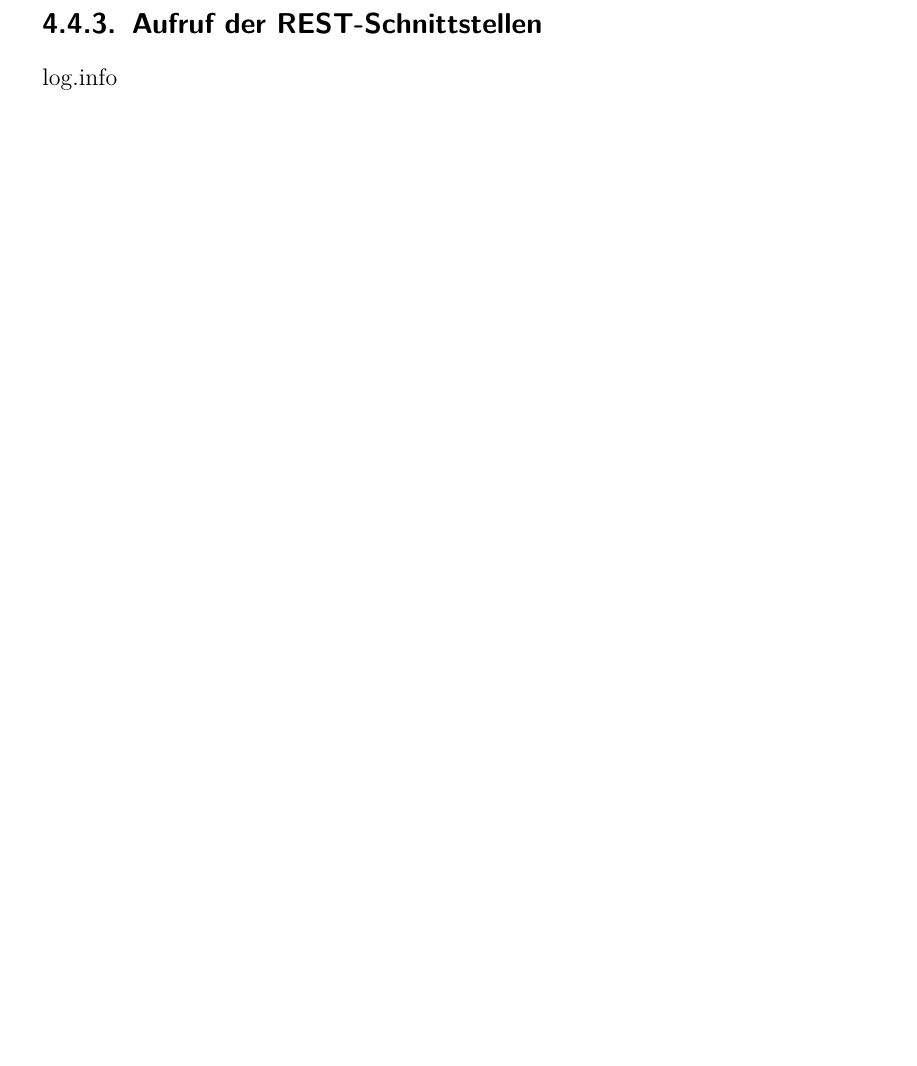
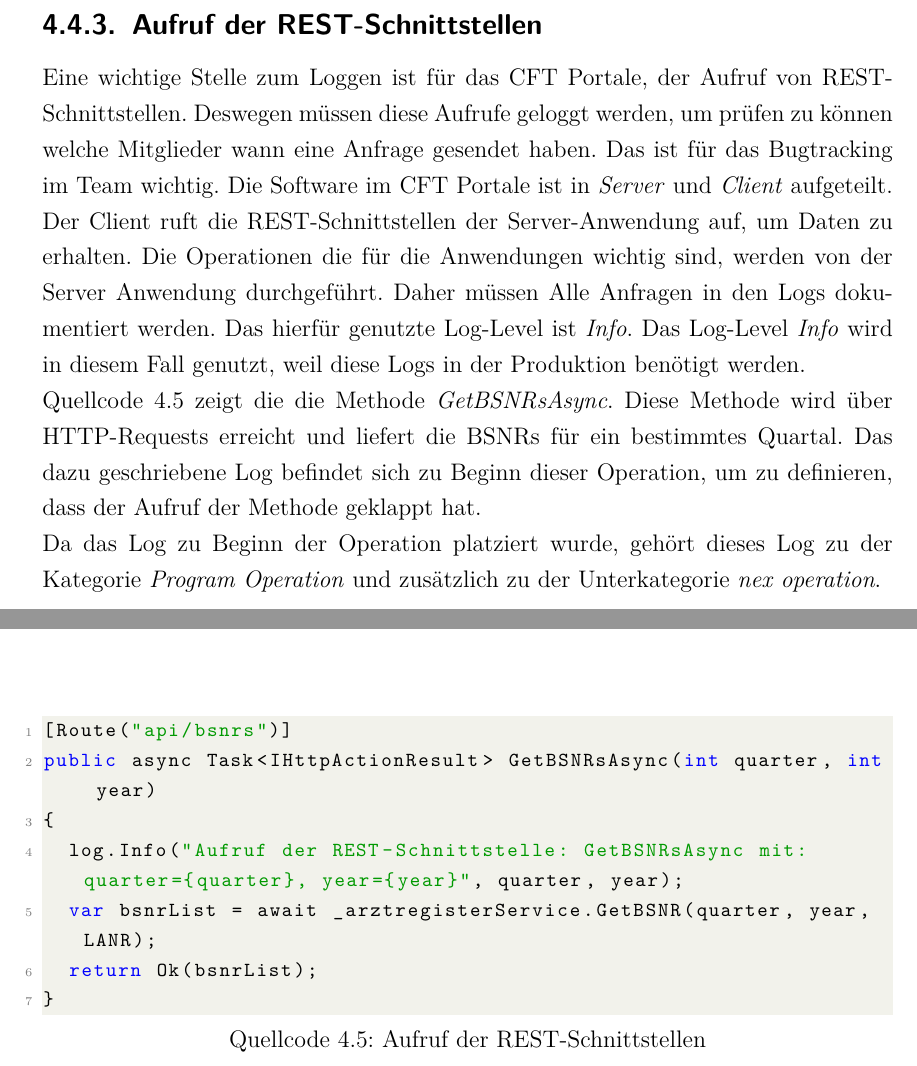
Before and after one commit to kevin-bollich97/Bachelorarbeit, a LaTeX thesis (main.tex, which reads sections/4_Richtlinien.tex): part of page 37 of 40 before the commit and two parts of pages 38 and 39 of 42 after it, the two joined at a grey line, cut so that both start at the same text, the shorter picture padded with empty space. Compiled offline with pdfLaTeX.

Commit message:
Kapitel 4 Fertig?

```diff
--- a/sections/4_Richtlinien.tex
+++ b/sections/4_Richtlinien.tex
@@ -170,13 +199,29 @@ log.Debug("Erhaltene Leistungserbringerliste: leistungserbringerliste={leistungs
 
 
 
+\subsection{Aufruf der REST-Schnittstellen}
+
+Eine wichtige Stelle zum Loggen ist für das CFT Portale, der Aufruf von REST-Schnittstellen.
+Deswegen müssen diese Aufrufe geloggt werden, um prüfen zu können welche Mitglieder wann eine Anfrage gesendet haben.
+Das ist für das Bugtracking im Team wichtig.
+Die Software im CFT Portale ist in \textit{Server} und \textit{Client} aufgeteilt.
+Der Client ruft die REST-Schnittstellen der Server-Anwendung auf, um Daten zu erhalten.
+Die Operationen die für die Anwendungen wichtig sind, werden von der Server Anwendung durchgeführt.
+Daher müssen Alle Anfragen in den Logs dokumentiert werden.
+Das hierfür genutzte Log-Level ist \textit{Info}.
+Das Log-Level \textit{Info} wird in diesem Fall genutzt, weil diese Logs in der Produktion benötigt werden. \\
+Quellcode \ref{code:aufrufREST} zeigt die die Methode \textit{GetBSNRsAsync}.
+Diese Methode wird über HTTP-Requests erreicht und liefert die BSNRs für ein bestimmtes Quartal.
+Das dazu geschriebene Log befindet sich zu Beginn dieser Operation, um zu definieren, dass der Aufruf der Methode geklappt hat. \\
+Da das Log zu Beginn der Operation platziert wurde, gehört dieses Log zu der Kategorie \textit{Program Operation} und zusätzlich zu der Unterkategorie \textit{nex operation}.
 
 
-
-
-
-log.debug
-\subsection{Auftreten von Fehlern}
-log.error
-\subsection{Aufruf der REST-Schnittstellen}
-log.info
+\begin{lstlisting}[caption=Aufruf der REST-Schnittstellen, label=code:aufrufREST]
+[Route("api/bsnrs")]
+public async Task<IHttpActionResult> GetBSNRsAsync(int quarter, int year)
+{
+  log.Info("Aufruf der REST-Schnittstelle: GetBSNRsAsync mit: quarter={quarter}, year={year}", quarter, year);
+  var bsnrList = await _arztregisterService.GetBSNR(quarter, year, LANR);
+  return Ok(bsnrList);
+}
+\end{lstlisting}
```
Also changed, not shown: main.pdf, sections/4_Richtlinien.tex (41 more changed lines).
